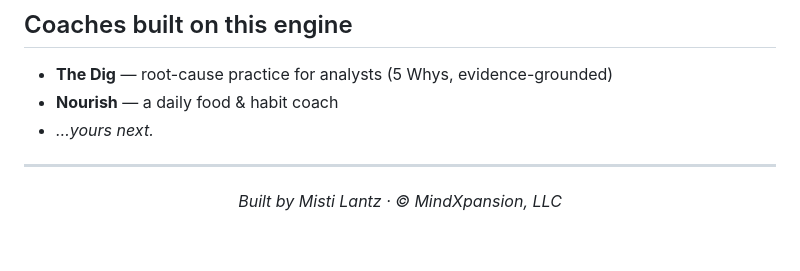
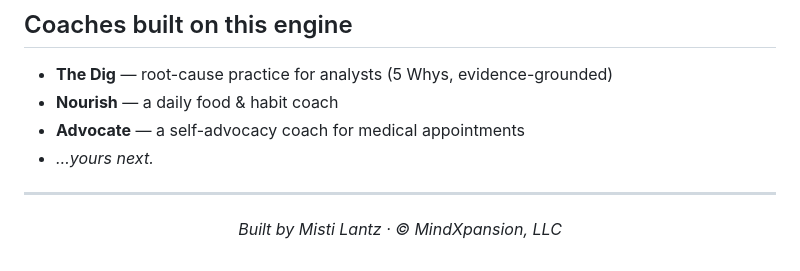
Before and after one commit to Dev-Vibes-Daily/Coach_Engine, a Markdown page: README.md, the part around one of its changes. Drawn GitHub-style.

```diff
--- a/README.md
+++ b/README.md
@@ -79,12 +73,13 @@ The dev server proxies API calls and attaches your key **server-side**, so it ne
 
 - **The Dig** — root-cause practice for analysts (5 Whys, evidence-grounded)
 - **Nourish** — a daily food & habit coach
+- **Advocate** — a self-advocacy coach for medical appointments
 - *…yours next.*
 
 ---
 
 <div align="center">
 
-*Built by Misti Lantz · © MindXpansion, LLC*
+*Built by Misti Lantz · &copy; MindXpansion, LLC*
 
 </div>
```
Also changed, not shown: other parts of README.md (+1 -7 lines).
